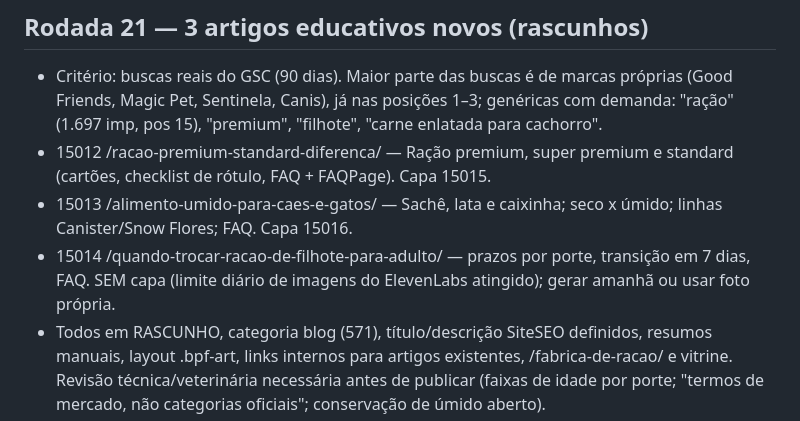
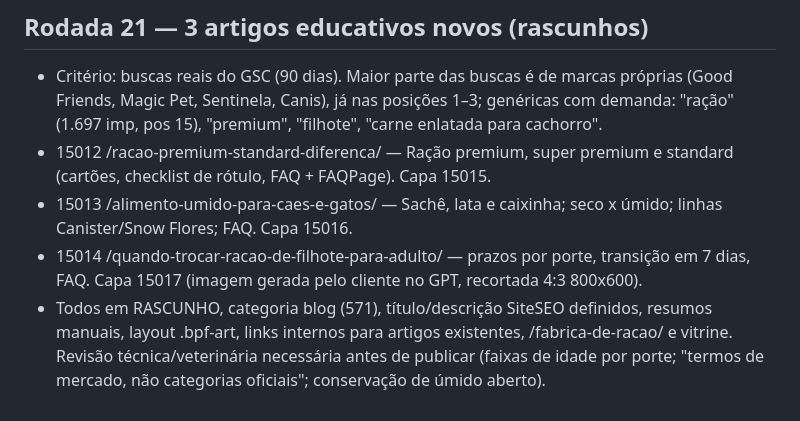
Before and after one commit to leoperon2/marketing-skills, a Markdown page: seo-brazilianpetfoods/auditoria/aplicado-2026-11-09.md, the part around the change. GitHub-like rendering.

Commit message:
Log: capa do artigo de filhote
Co-Authored-By: Claude Sonnet 5.5 <noreply@anthropic.com>
Claude-Session: https://claude.ai/code/session_01PnM8hsPrqhZrC4pUaYXYbY

```diff
--- a/seo-brazilianpetfoods/auditoria/aplicado-2026-11-09.md
+++ b/seo-brazilianpetfoods/auditoria/aplicado-2026-11-09.md
@@ -160,7 +160,7 @@
 - Critério: buscas reais do GSC (90 dias). Maior parte das buscas é de marcas próprias (Good Friends, Magic Pet, Sentinela, Canis), já nas posições 1–3; genéricas com demanda: "ração" (1.697 imp, pos 15), "premium", "filhote", "carne enlatada para cachorro".
 - 15012 /racao-premium-standard-diferenca/ — Ração premium, super premium e standard (cartões, checklist de rótulo, FAQ + FAQPage). Capa 15015.
 - 15013 /alimento-umido-para-caes-e-gatos/ — Sachê, lata e caixinha; seco x úmido; linhas Canister/Snow Flores; FAQ. Capa 15016.
-- 15014 /quando-trocar-racao-de-filhote-para-adulto/ — prazos por porte, transição em 7 dias, FAQ. SEM capa (limite diário de imagens do ElevenLabs atingido); gerar amanhã ou usar foto própria.
+- 15014 /quando-trocar-racao-de-filhote-para-adulto/ — prazos por porte, transição em 7 dias, FAQ. Capa 15017 (imagem gerada pelo cliente no GPT, recortada 4:3 800x600).
 - Todos em RASCUNHO, categoria blog (571), título/descrição SiteSEO definidos, resumos manuais, layout .bpf-art, links internos para artigos existentes, /fabrica-de-racao/ e vitrine. Revisão técnica/veterinária necessária antes de publicar (faixas de idade por porte; "termos de mercado, não categorias oficiais"; conservação de úmido aberto).
 - Capas geradas por IA (~US$0,02 cada), recortadas 4:3 800x600.
 - Decisão do cliente: manter textos antigos como estão (11127 e 13274 não serão atualizados).
```
